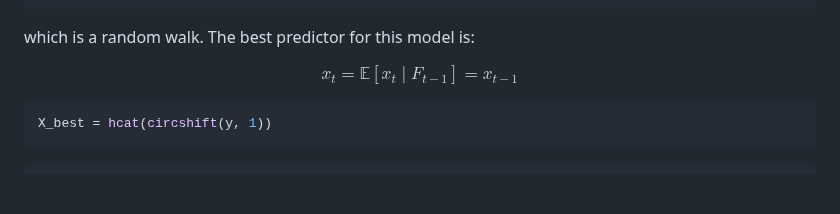
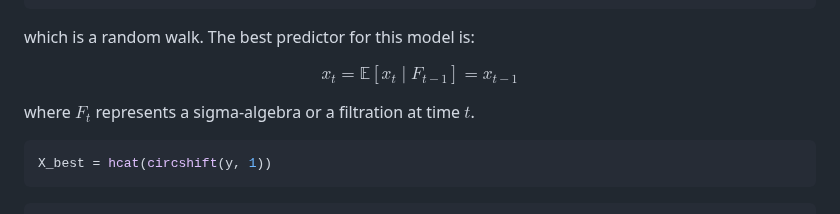
Before and after one commit to CPequeno/Time-Series, a Markdown page: Wold-Decomposition.md, the part around one of its changes. GitHub-like rendering; blank space fills up the shorter version.

````diff
--- a/Wold-Decomposition.md
+++ b/Wold-Decomposition.md
@@ -451,6 +450,7 @@ $$
 \hat{x_t} = \mathbb{E}[x_t \mid F_{t-1}] = x_{t-1}
 $$
 
+where $F_t$ represents a sigma-algebra or a filtration at time $t$.
 
 ```julia
 X_best = hcat(circshift(y, 1))
````
Also changed, not shown: other parts of Wold-Decomposition.md (+0 -1 lines).
